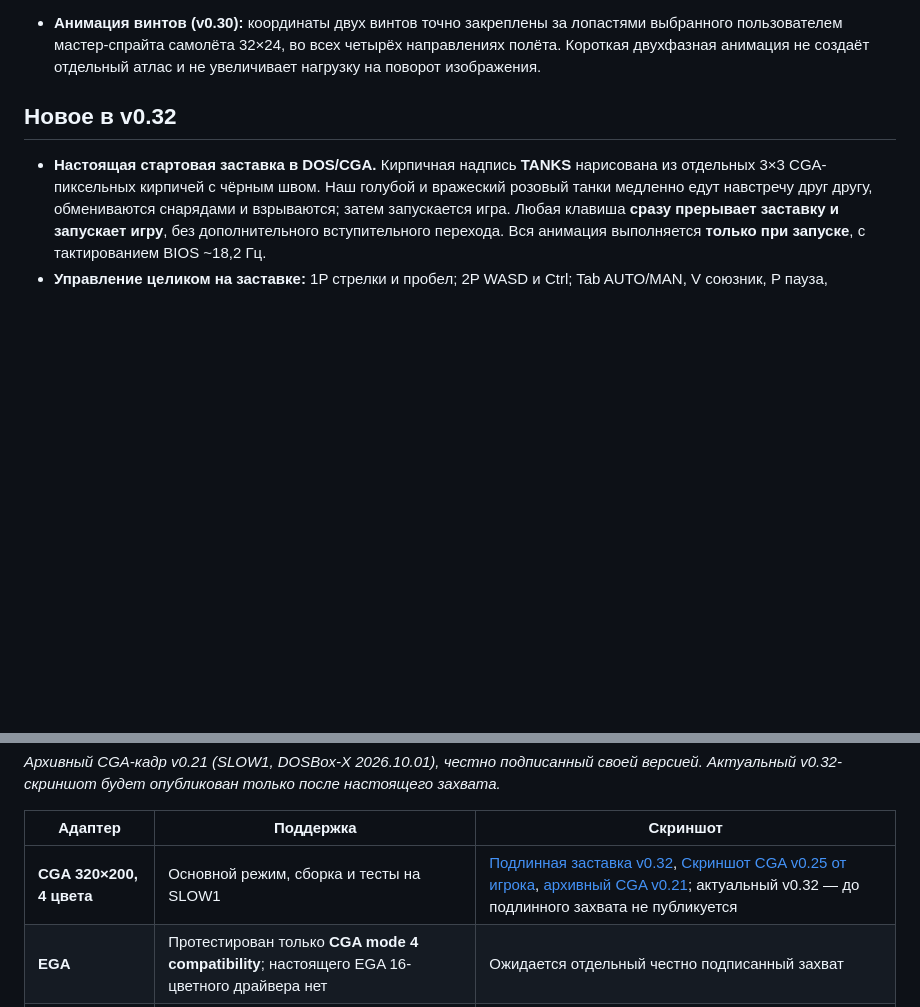
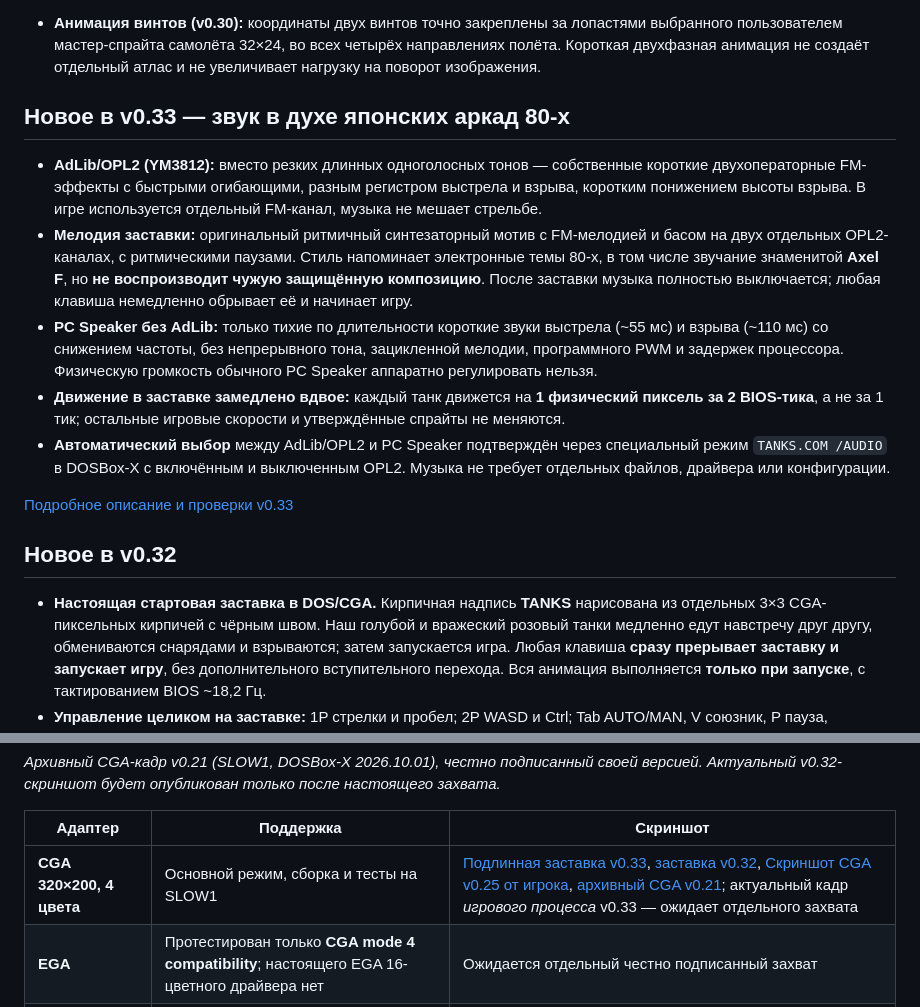
Before and after one commit to BurimBasic/xt-battle-city, a Markdown page: README.md, 2 parts joined by grey strips. Drawn GitHub-style; blank space fills up the shorter version.

```diff
--- a/README.md
+++ b/README.md
@@ -52,6 +52,16 @@
 - **Точно воспроизведённые пользовательские спрайты v0.30:** шесть оригинальных матриц **12×12 пикселей**, взятых непосредственно из предоставленной пользователем картинки 115×20: **наш танк → напарник → light → medium → assault → heavy**. Авторские синие пиксели отображаются как CGA cyan, красные как magenta, серые как светло-серые; белый фон — прозрачность. Вращение 90° выполняется на целой квадратной матрице без растяжения. Технические слоты движка остаются 16×12 (2 прозрачных пикселя по бокам), но **сам танк строго 12×12**. Напарник использует ровно четыре отличительных розовых пикселя, без дополнительного спрайтового атласа 1920 байт.
 - **Вражеский выстрел из дула (v0.30):** обычные снаряды, дополнительные снаряды усиленного оружия и хаотичный залп, вражеский лазер и рикошет **стартуют с фактического среза ствола** в соответствии с направлением, а не из середины корпуса. Баллистика v0.29 для 1P и 2P сохранена.
 - **Анимация винтов (v0.30):** координаты двух винтов точно закреплены за лопастями выбранного пользователем мастер-спрайта самолёта 32×24, во всех четырёх направлениях полёта. Короткая двухфазная анимация не создаёт отдельный атлас и не увеличивает нагрузку на поворот изображения.
+
+## Новое в v0.33 — звук в духе японских аркад 80-х
+
+- **AdLib/OPL2 (YM3812):** вместо резких длинных одноголосных тонов — собственные короткие двухоператорные FM-эффекты с быстрыми огибающими, разным регистром выстрела и взрыва, коротким понижением высоты взрыва. В игре используется отдельный FM-канал, музыка не мешает стрельбе.
+- **Мелодия заставки:** оригинальный ритмичный синтезаторный мотив с FM-мелодией и басом на двух отдельных OPL2-каналах, с ритмическими паузами. Стиль напоминает электронные темы 80-х, в том числе звучание знаменитой **Axel F**, но **не воспроизводит чужую защищённую композицию**. После заставки музыка полностью выключается; любая клавиша немедленно обрывает её и начинает игру.
+- **PC Speaker без AdLib:** только тихие по длительности короткие звуки выстрела (~55 мс) и взрыва (~110 мс) со снижением частоты, без непрерывного тона, зацикленной мелодии, программного PWM и задержек процессора. Физическую громкость обычного PC Speaker аппаратно регулировать нельзя.
+- **Движение в заставке замедлено вдвое:** каждый танк движется на **1 физический пиксель за 2 BIOS-тика**, а не за 1 тик; остальные игровые скорости и утверждённые спрайты не меняются.
+- **Автоматический выбор** между AdLib/OPL2 и PC Speaker подтверждён через специальный режим `TANKS.COM /AUDIO` в DOSBox-X с включённым и выключенным OPL2. Музыка не требует отдельных файлов, драйвера или конфигурации.
+
+[Подробное описание и проверки v0.33](releases/v0.33/RELEASE-NOTES.md)
 
 ## Новое в v0.32
 
@@ -126,7 +140,7 @@
 
 | Адаптер | Поддержка | Скриншот |
 |---|---|---|
-| **CGA 320×200, 4 цвета** | Основной режим, сборка и тесты на SLOW1 | [Подлинная заставка v0.32](docs/screenshots/CGA-DOSBox-X-v0.32-title-real.png), [Скриншот CGA v0.25 от игрока](docs/screenshots/CGA-user-v0.25-real.png), [архивный CGA v0.21](docs/screenshots/CGA-DOSBox-X-v0.21-live.png); актуальный v0.32 — до подлинного захвата не публикуется |
+| **CGA 320×200, 4 цвета** | Основной режим, сборка и тесты на SLOW1 | [Подлинная заставка v0.33](docs/screenshots/CGA-DOSBox-X-v0.33-title-real.png), [заставка v0.32](docs/screenshots/CGA-DOSBox-X-v0.32-title-real.png), [Скриншот CGA v0.25 от игрока](docs/screenshots/CGA-user-v0.25-real.png), [архивный CGA v0.21](docs/screenshots/CGA-DOSBox-X-v0.21-live.png); актуальный кадр *игрового процесса* v0.33 — ожидает отдельного захвата |
 | **EGA** | Протестирован только **CGA mode 4 compatibility**; настоящего EGA 16-цветного драйвера нет | Ожидается отдельный честно подписанный захват |
 | **VGA** | Протестирован только **CGA mode 4 compatibility**; настоящего VGA 256-цветного драйвера нет | Ожидается отдельный честно подписанный захват |
 | **Hercules** | Нативного драйвера пока нет; предыдущий тест режима не прошёл | Скриншот ещё невозможен |
```
Also changed, not shown: other parts of README.md (+10 -6 lines), CHANGELOG.md (+8 -0 lines), releases/v0.33/RELEASE-NOTES.md (added, +47 -0 lines), docs/screenshots/CGA-DOSBox-X-v0.33-title-real.png (added), 13 other files.
